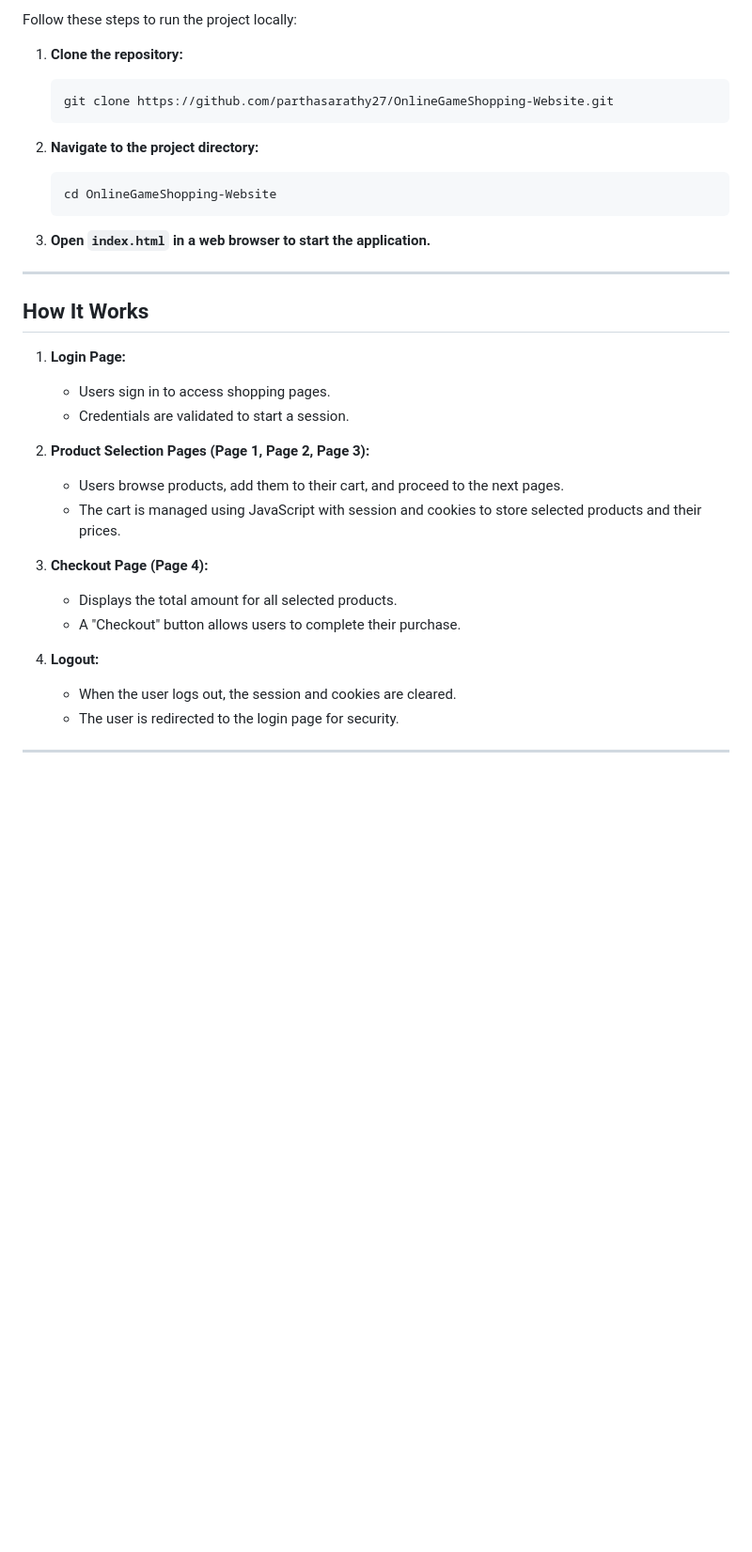
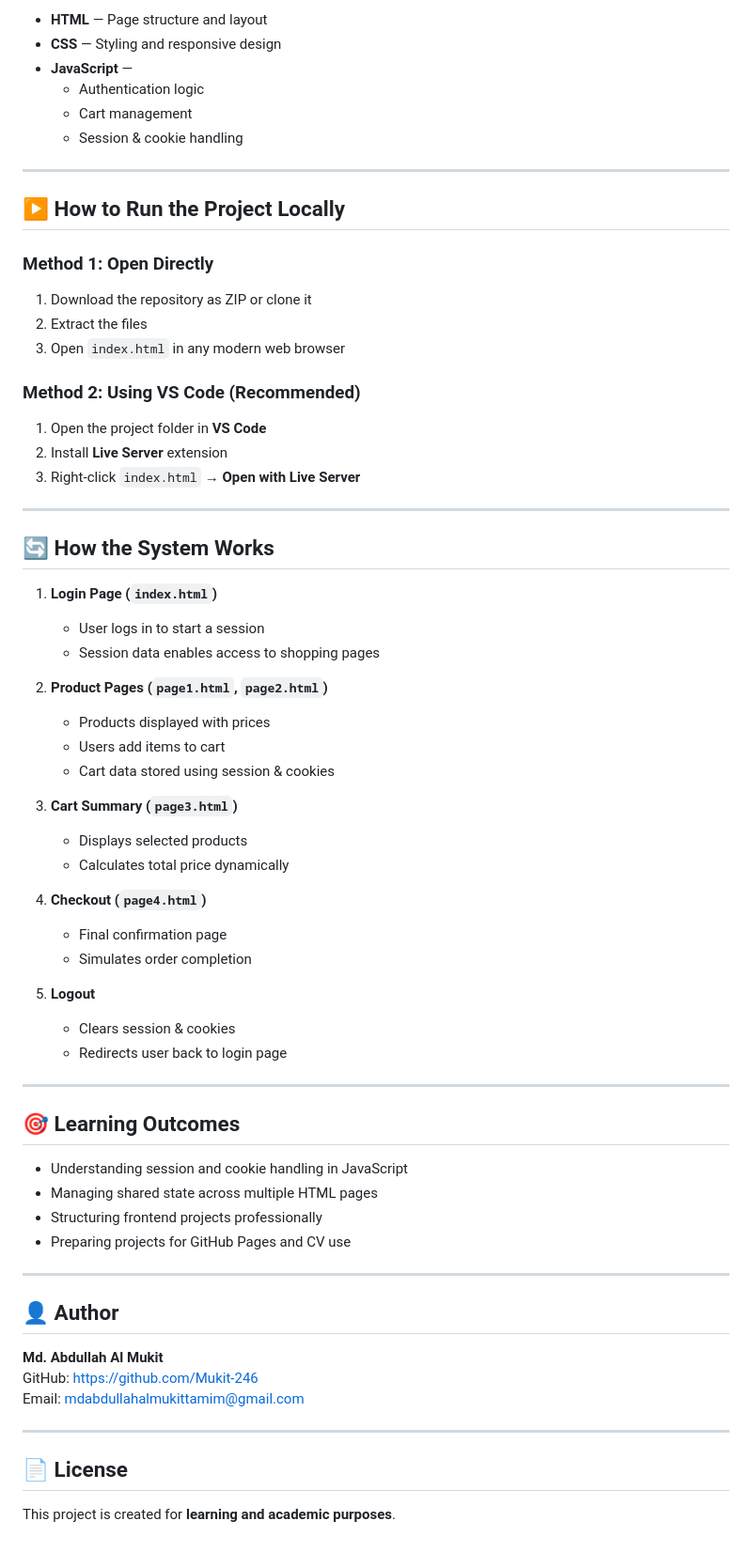
Before and after one commit to Mukit-246/OnlineGameShopping-Website, a Markdown page: README.md, the part around the change printed below. Shown: that part at 94% size. Drawn GitHub-style; blank space fills up the shorter version.

````diff
--- a/README.md
+++ b/README.md
@@ -84,36 +72,68 @@ The website consists of four main pages:
 
-Follow these steps to run the project locally:
-
-1. **Clone the repository:**
-   ```bash
-   git clone https://github.com/parthasarathy27/OnlineGameShopping-Website.git
-   ```
-
-2. **Navigate to the project directory:**
-   ```bash
-   cd OnlineGameShopping-Website
-   ```
-
-3. **Open `index.html` in a web browser to start the application.**
+- **HTML** — Page structure and layout
+- **CSS** — Styling and responsive design
+- **JavaScript** —
+  - Authentication logic
+  - Cart management
+  - Session & cookie handling
 
 ---
 
-## **How It Works**
+## ▶️ How to Run the Project Locally
 
-1. **Login Page:**
-   - Users sign in to access shopping pages.
-   - Credentials are validated to start a session.
+### Method 1: Open Directly
+1. Download the repository as ZIP or clone it
+2. Extract the files
+3. Open `index.html` in any modern web browser
 
-2. **Product Selection Pages (Page 1, Page 2, Page 3):**
-   - Users browse products, add them to their cart, and proceed to the next pages.
-   - The cart is managed using JavaScript with session and cookies to store selected products and their prices.
-
-3. **Checkout Page (Page 4):**
-   - Displays the total amount for all selected products.
-   - A "Checkout" button allows users to complete their purchase.
-
-4. **Logout:**
-   - When the user logs out, the session and cookies are cleared.
-   - The user is redirected to the login page for security.
+### Method 2: Using VS Code (Recommended)
+1. Open the project folder in **VS Code**
+2. Install **Live Server** extension
+3. Right-click `index.html` → **Open with Live Server**
 
 ---
+
+## 🔄 How the System Works
+
+1. **Login Page (`index.html`)**
+   - User logs in to start a session
+   - Session data enables access to shopping pages
+
+2. **Product Pages (`page1.html`, `page2.html`)**
+   - Products displayed with prices
+   - Users add items to cart
+   - Cart data stored using session & cookies
+
+3. **Cart Summary (`page3.html`)**
+   - Displays selected products
+   - Calculates total price dynamically
+
+4. **Checkout (`page4.html`)**
+   - Final confirmation page
+   - Simulates order completion
+
+5. **Logout**
+   - Clears session & cookies
+   - Redirects user back to login page
+
+---
+
+## 🎯 Learning Outcomes
+
+- Understanding session and cookie handling in JavaScript
+- Managing shared state across multiple HTML pages
+- Structuring frontend projects professionally
+- Preparing projects for GitHub Pages and CV use
+
+---
+
+## 👤 Author
+
+**Md. Abdullah Al Mukit**
+GitHub: https://github.com/Mukit-246
+Email: mdabdullahalmukittamim@gmail.com
+
+---
+
+## 📄 License
+This project is created for **learning and academic purposes**.
````
Also changed, not shown: other parts of README.md (+48 -60 lines).
